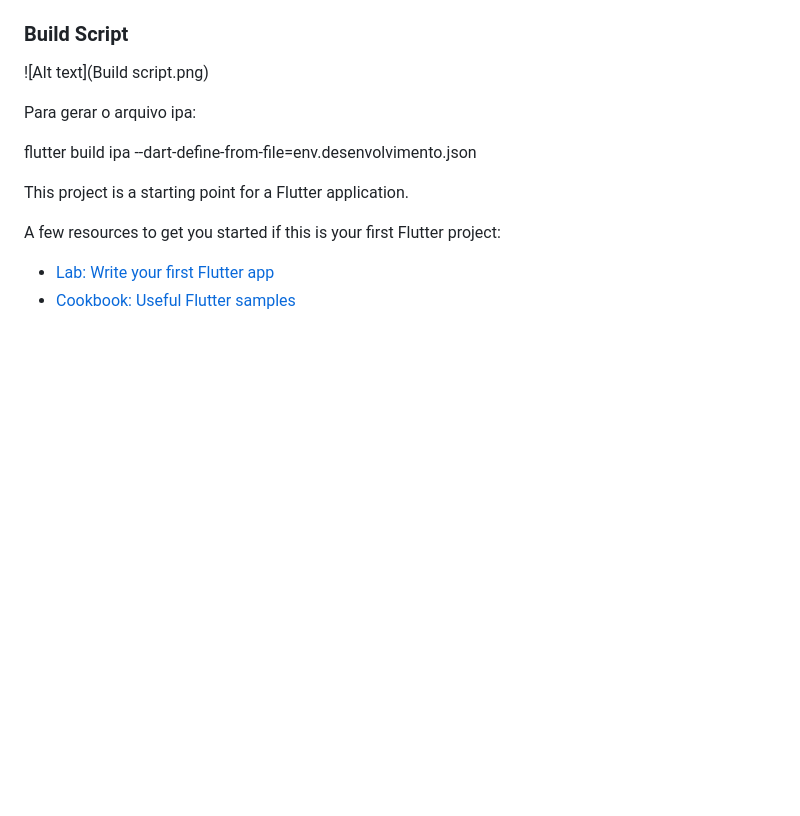
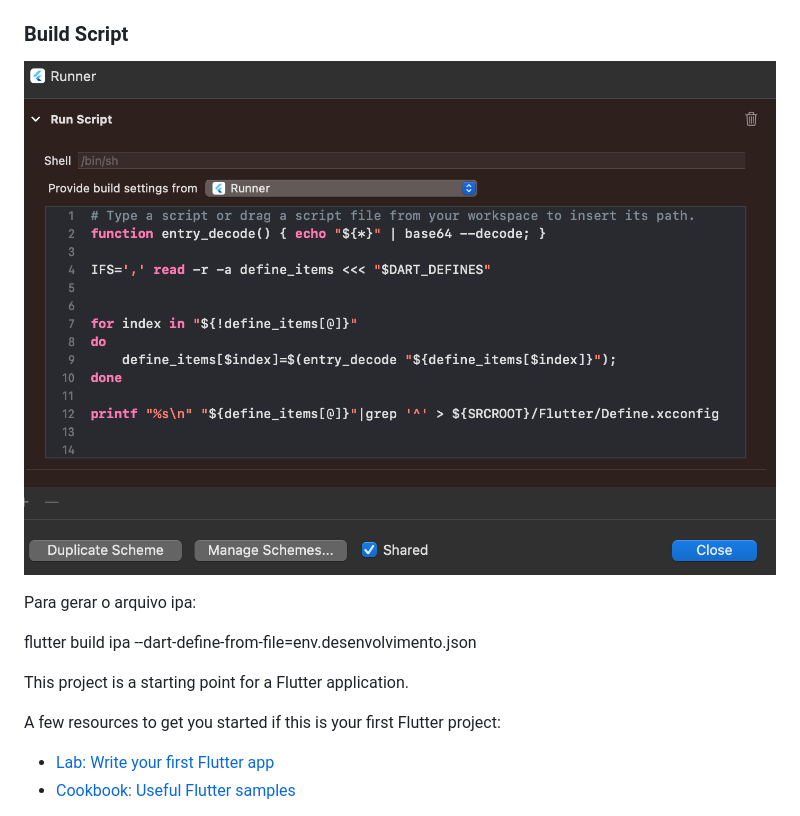
Before and after one commit to Zeca-dev/app_config_flavors, a Markdown page: README.md, the part around the change. Rendered like a GitHub page; blank space fills up the shorter version.

Commit message:
Images

```diff
--- a/README.md
+++ b/README.md
@@ -48,7 +48,7 @@ printf "%s\n" "${define_items[@]}"|grep '^' > ${SRCROOT}/Flutter/Define.xcconfig
 ### Pré-actions
 ![Alt text](Pré-actions.png)
 ### Build Script
-![Alt text](Build script.png)
+![Alt text](Build-script.png)
 
 Para gerar o arquivo ipa:
 
```
Also changed, not shown: Build-script.png (renamed from Build script.png).
